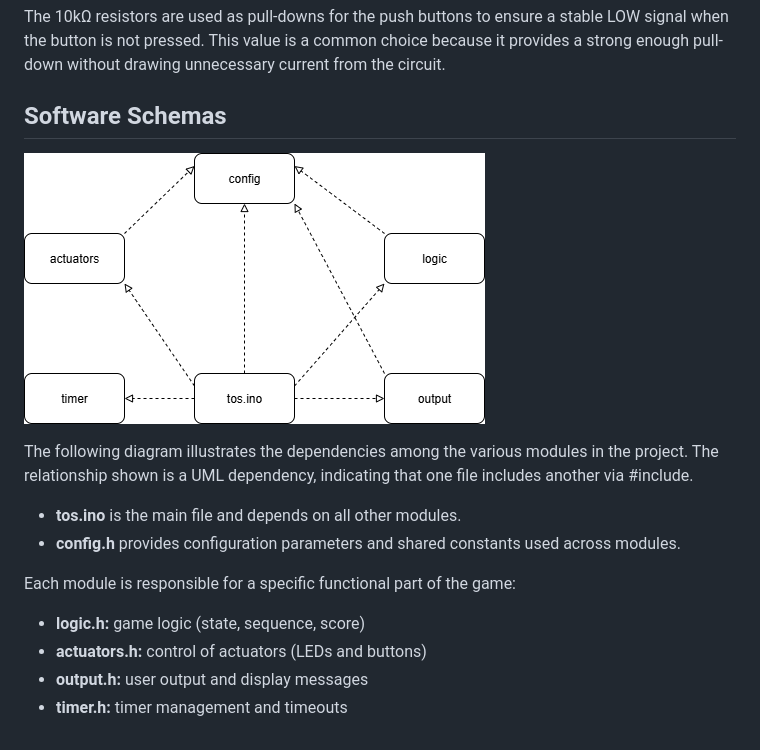
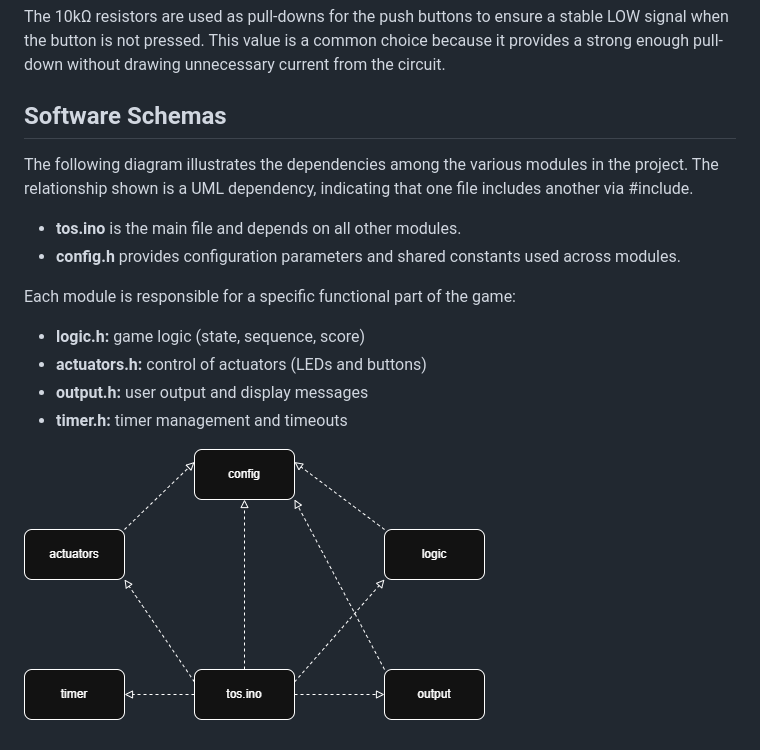
Before and after one commit to alessandrorebosio/ESIOT25, a Markdown page: assignment-01/README.md, the part around the change. Rendered like a GitHub page; pictures changed too: assignment-01/docs/tos.drawio.png.

```diff
--- a/assignment-01/README.md
+++ b/assignment-01/README.md
@@ -22,8 +22,6 @@ This value ensures each LED receives enough current to be bright, but not so muc
 The 10kΩ resistors are used as pull-downs for the push buttons to ensure a stable LOW signal when the button is not pressed. This value is a common choice because it provides a strong enough pull-down without drawing unnecessary current from the circuit.
 
 ## Software Schemas
-![UML ToS](./docs/tos.drawio.png)
-
 The following diagram illustrates the dependencies among the various modules in the project.
 The relationship shown is a UML dependency, indicating that one file includes another via #include.
 
@@ -35,3 +33,5 @@ Each module is responsible for a specific functional part of the game:
 - **actuators.h:** control of actuators (LEDs and buttons)
 - **output.h:** user output and display messages
 - **timer.h:** timer management and timeouts
+
+![UML ToS](./docs/tos.drawio.png)
```
